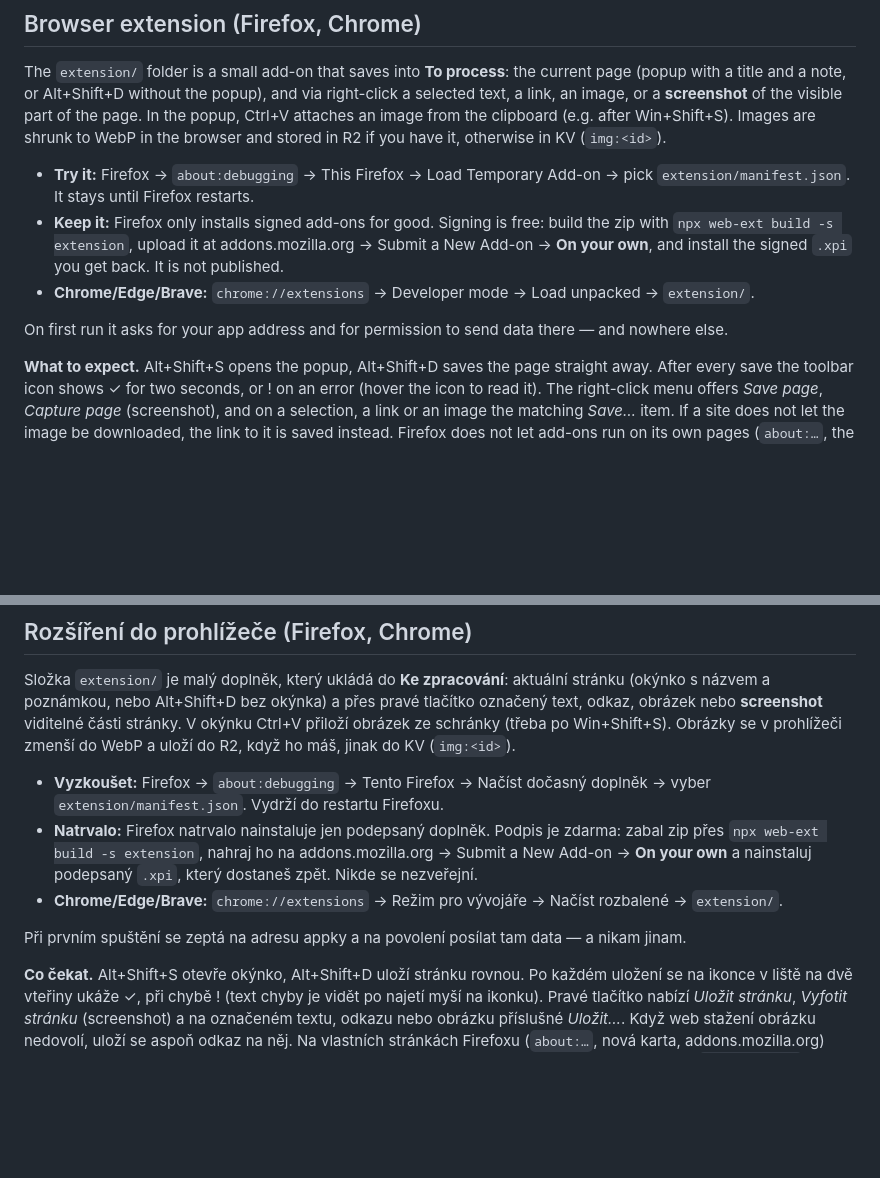
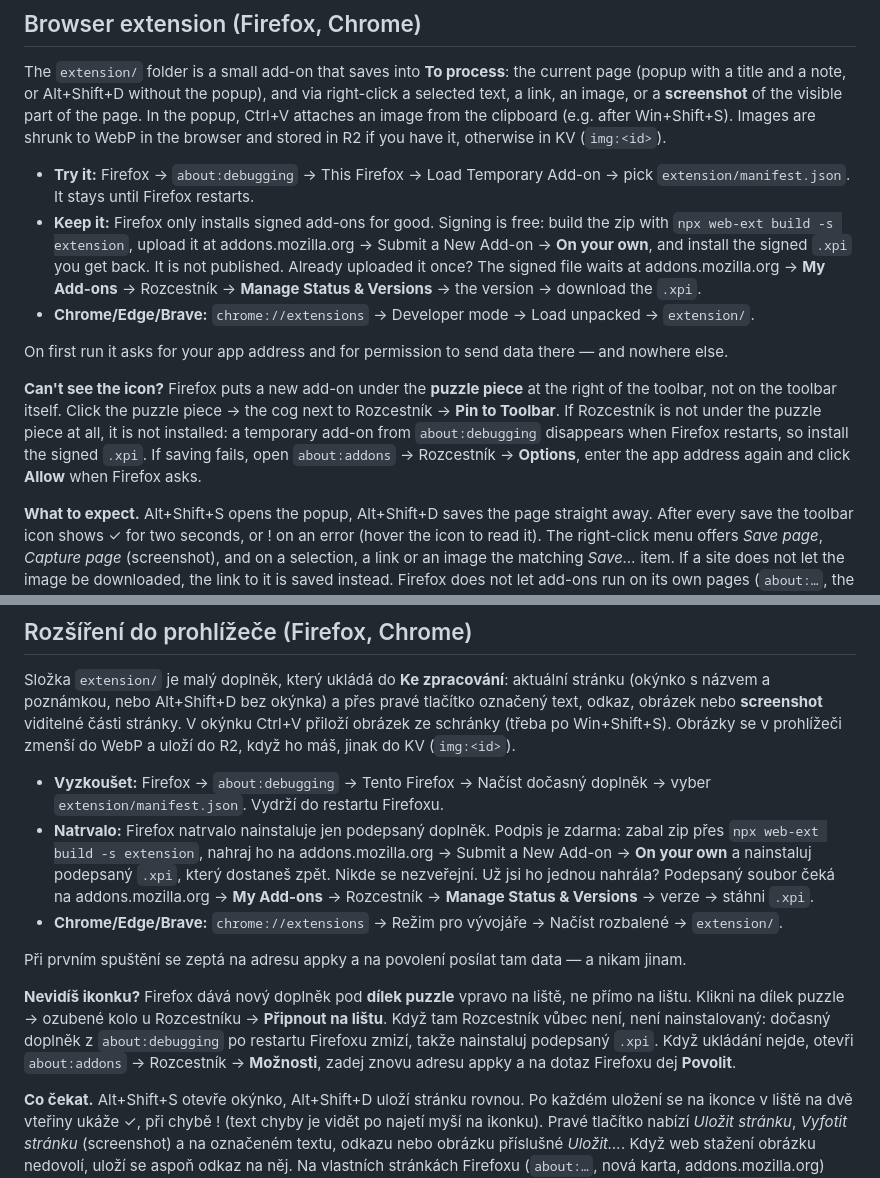
Before and after one commit to katka1815/Keeper, a Markdown page: README.md, 2 parts joined by grey strips. Drawn GitHub-style; blank space fills up the shorter version.

Commit message:
README: kde najít ikonku rozšíření a podepsaný .xpi
Co-Authored-By: Claude Opus 5.5 <noreply@anthropic.com>

```diff
--- a/README.md
+++ b/README.md
@@ -175,9 +175,18 @@ shrunk to WebP in the browser and stored in R2 if you have it, otherwise in KV (
 - **Keep it:** Firefox only installs signed add-ons for good. Signing is free: build the zip
   with `npx web-ext build -s extension`, upload it at addons.mozilla.org → Submit a New
   Add-on → **On your own**, and install the signed `.xpi` you get back. It is not published.
+  Already uploaded it once? The signed file waits at addons.mozilla.org → **My Add-ons** →
+  Rozcestník → **Manage Status & Versions** → the version → download the `.xpi`.
 - **Chrome/Edge/Brave:** `chrome://extensions` → Developer mode → Load unpacked → `extension/`.
 
 On first run it asks for your app address and for permission to send data there — and nowhere else.
+
+**Can't see the icon?** Firefox puts a new add-on under the **puzzle piece** at the right of
+the toolbar, not on the toolbar itself. Click the puzzle piece → the cog next to Rozcestník →
+**Pin to Toolbar**. If Rozcestník is not under the puzzle piece at all, it is not installed:
+a temporary add-on from `about:debugging` disappears when Firefox restarts, so install the
+signed `.xpi`. If saving fails, open `about:addons` → Rozcestník → **Options**, enter the
+app address again and click **Allow** when Firefox asks.
 
 **What to expect.** Alt+Shift+S opens the popup, Alt+Shift+D saves the page straight away.
 After every save the toolbar icon shows ✓ for two seconds, or ! on an error (hover the icon
@@ -625,9 +634,17 @@ do R2, když ho máš, jinak do KV (`img:<id>`).
 - **Natrvalo:** Firefox natrvalo nainstaluje jen podepsaný doplněk. Podpis je zdarma: zabal
   zip přes `npx web-ext build -s extension`, nahraj ho na addons.mozilla.org → Submit a New
   Add-on → **On your own** a nainstaluj podepsaný `.xpi`, který dostaneš zpět. Nikde se nezveřejní.
+  Už jsi ho jednou nahrála? Podepsaný soubor čeká na addons.mozilla.org → **My Add-ons** →
+  Rozcestník → **Manage Status & Versions** → verze → stáhni `.xpi`.
 - **Chrome/Edge/Brave:** `chrome://extensions` → Režim pro vývojáře → Načíst rozbalené → `extension/`.
 
 Při prvním spuštění se zeptá na adresu appky a na povolení posílat tam data — a nikam jinam.
+
+**Nevidíš ikonku?** Firefox dává nový doplněk pod **dílek puzzle** vpravo na liště, ne přímo
+na lištu. Klikni na dílek puzzle → ozubené kolo u Rozcestníku → **Připnout na lištu**. Když
+tam Rozcestník vůbec není, není nainstalovaný: dočasný doplněk z `about:debugging` po restartu
+Firefoxu zmizí, takže nainstaluj podepsaný `.xpi`. Když ukládání nejde, otevři `about:addons`
+→ Rozcestník → **Možnosti**, zadej znovu adresu appky a na dotaz Firefoxu dej **Povolit**.
 
 **Co čekat.** Alt+Shift+S otevře okýnko, Alt+Shift+D uloží stránku rovnou. Po každém uložení
 se na ikonce v liště na dvě vteřiny ukáže ✓, při chybě ! (text chyby je vidět po najetí myší
```
